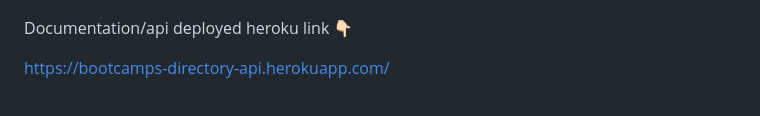
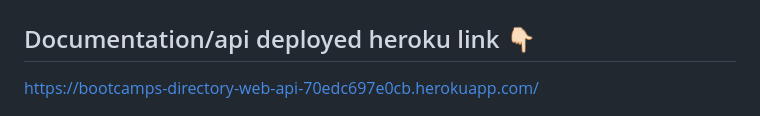
Before and after one commit to ArslanJajja1/Bootcamps-directory-backend-api, a Markdown page: README.md, the part around one of its changes. Rendered like a GitHub page.

Commit message:
updated headings and links

```diff
--- a/README.md
+++ b/README.md
@@ -14,9 +14,9 @@ https://documenter.getpostman.com/view/14040172/VUquNGDU
 
 
 
-Documentation/api deployed heroku link 👇🏻
+## Documentation/api deployed heroku link 👇🏻
 
-https://bootcamps-directory-api.herokuapp.com/
+https://bootcamps-directory-web-api-70edc697e0cb.herokuapp.com/
 
 ![api documentation Image](/public/images/api.png)
 
```
Also changed, not shown: other parts of README.md (+1 -1 lines).
